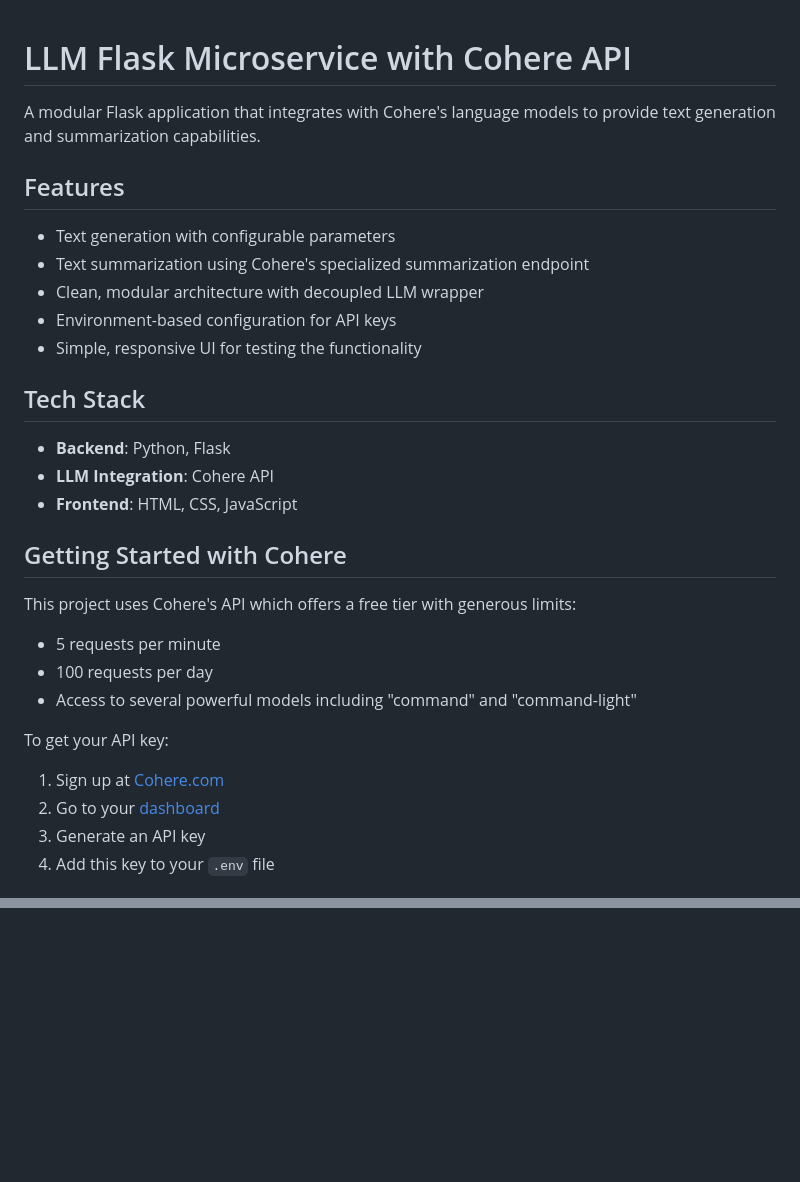
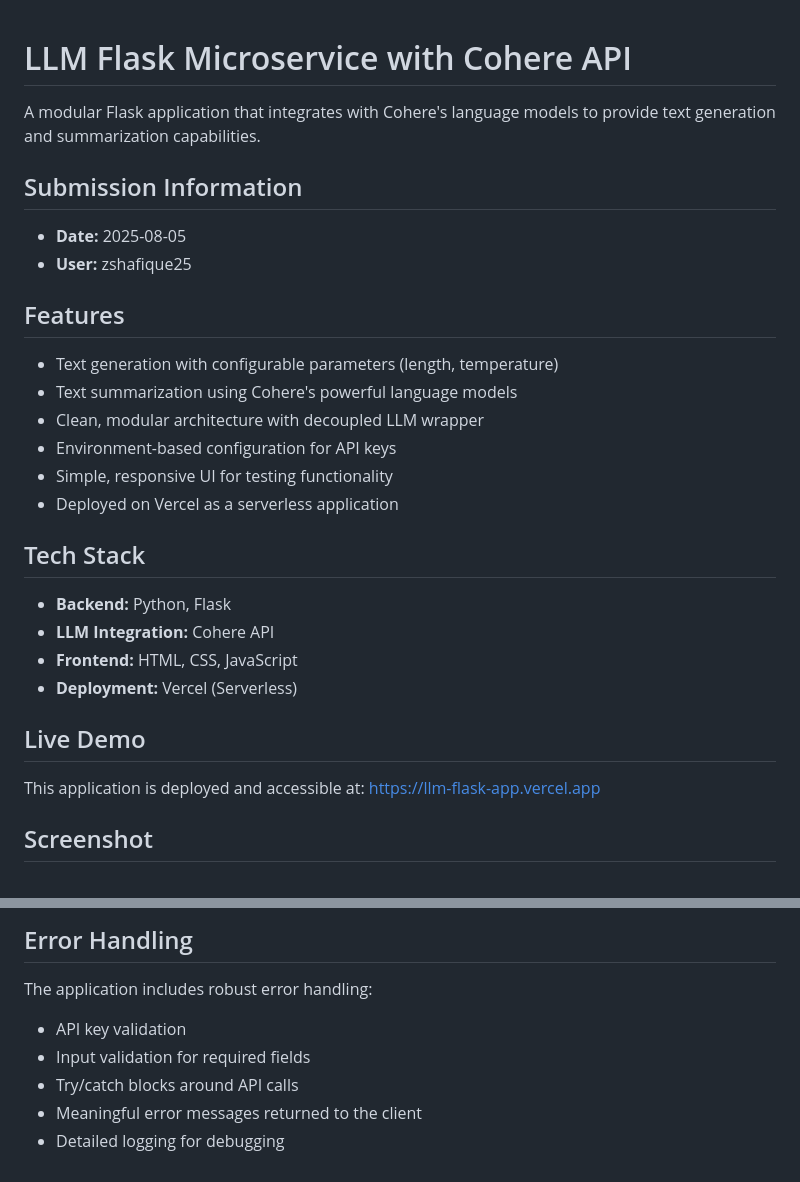
Before and after one commit to Zain-Shafique/llm-flask-app, a Markdown page: README.md, 2 parts joined by grey strips. Rendered like a GitHub page; blank space fills up the shorter version.

```diff
--- a/README.md
+++ b/README.md
@@ -2,30 +2,30 @@
 
 A modular Flask application that integrates with Cohere's language models to provide text generation and summarization capabilities.
 
+## Submission Information
+
+- **Date:** 2025-08-05
+- **User:** zshafique25
+
 ## Features
 
-- Text generation with configurable parameters
-- Text summarization using Cohere's specialized summarization endpoint
+- Text generation with configurable parameters (length, temperature)
+- Text summarization using Cohere's powerful language models
 - Clean, modular architecture with decoupled LLM wrapper
 - Environment-based configuration for API keys
-- Simple, responsive UI for testing the functionality
+- Simple, responsive UI for testing functionality
+- Deployed on Vercel as a serverless application
 
 ## Tech Stack
 
-- **Backend**: Python, Flask
-- **LLM Integration**: Cohere API
-- **Frontend**: HTML, CSS, JavaScript
+- **Backend:** Python, Flask
+- **LLM Integration:** Cohere API
+- **Frontend:** HTML, CSS, JavaScript
+- **Deployment:** Vercel (Serverless)
 
-## Getting Started with Cohere
+## Live Demo
 
-This project uses Cohere's API which offers a free tier with generous limits:
-- 5 requests per minute
-- 100 requests per day
-- Access to several powerful models including "command" and "command-light"
+This application is deployed and accessible at: [https://llm-flask-app.vercel.app](https://llm-flask-app.vercel.app/)
 
-To get your API key:
-1. Sign up at [Cohere.com](https://cohere.com/)
-2. Go to your [dashboard](https://dashboard.cohere.com/)
-3. Generate an API key
-4. Add this key to your `.env` file
+## Screenshot
 
@@ -189,0 +167,9 @@ This design allows:
+## Error Handling
+
+The application includes robust error handling:
+
+- API key validation
+- Input validation for required fields
+- Try/catch blocks around API calls
+- Meaningful error messages returned to the client
+- Detailed logging for debugging
```
Also changed, not shown: other parts of README.md (+98 -121 lines).
